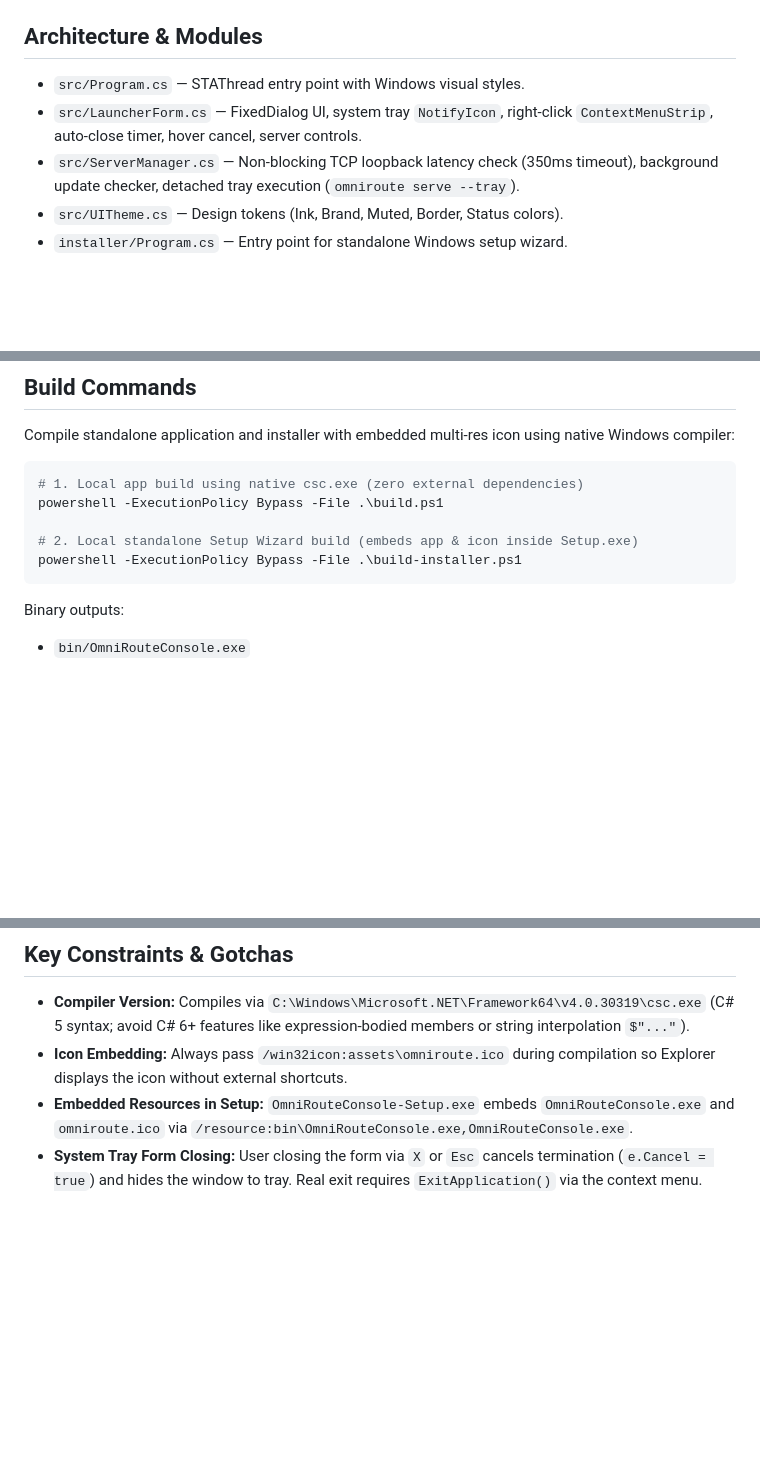
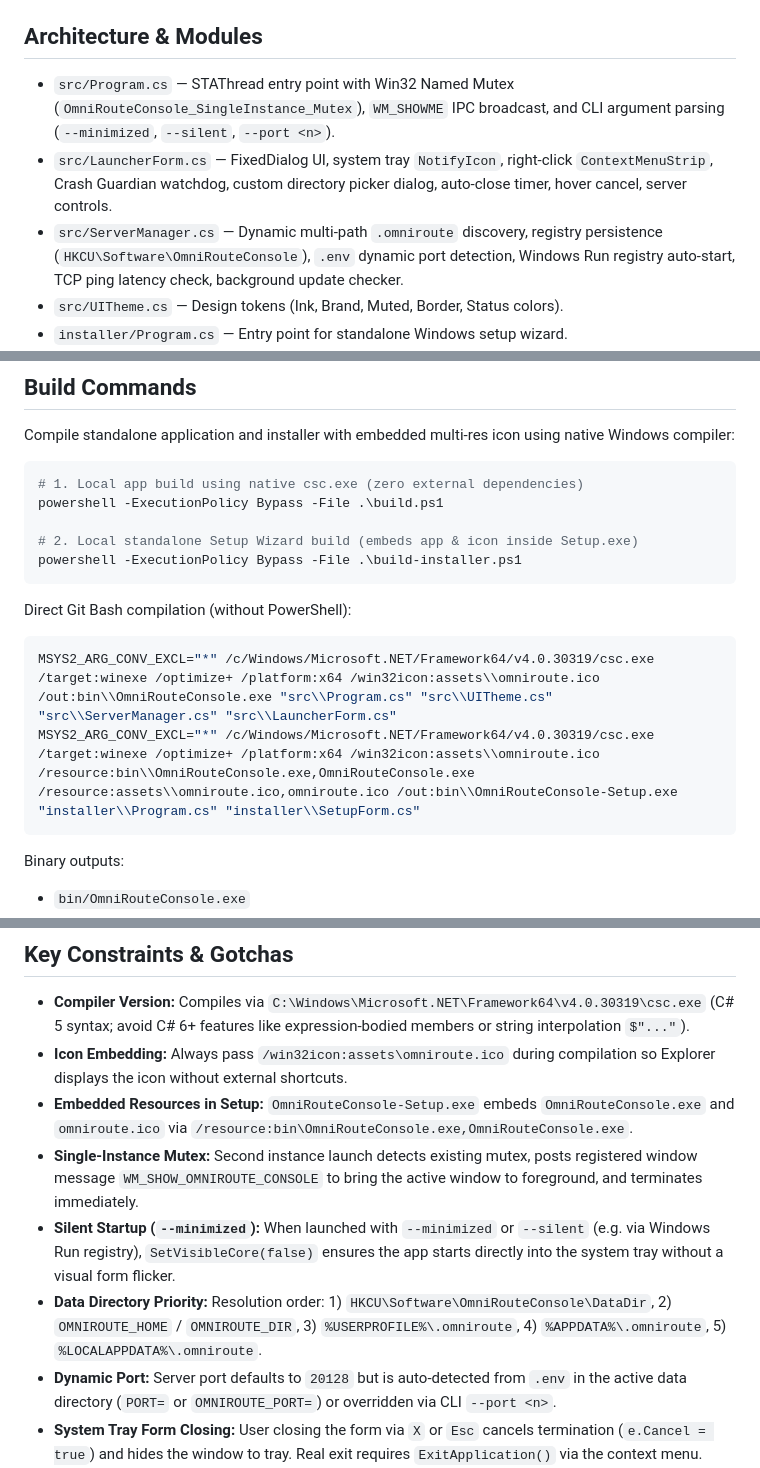
Before and after one commit to krishna-techhub/OmniRoute-Console, a Markdown page: CLAUDE.md, 3 parts joined by grey strips. Rendered like a GitHub page; blank space fills up the shorter version.

Commit message:
docs: update CLAUDE.md with single-instance mutex, dynamic path/port, and auto-start gotchas
Co-Authored-By: Claude Code <noreply@anthropic.com>

````diff
--- a/CLAUDE.md
+++ b/CLAUDE.md
@@ -4,9 +4,9 @@ Native Windows companion launcher and system tray controller for the OmniRoute s
 
 ## Architecture & Modules
 
-- `src/Program.cs` — STAThread entry point with Windows visual styles.
-- `src/LauncherForm.cs` — FixedDialog UI, system tray `NotifyIcon`, right-click `ContextMenuStrip`, auto-close timer, hover cancel, server controls.
-- `src/ServerManager.cs` — Non-blocking TCP loopback latency check (350ms timeout), background update checker, detached tray execution (`omniroute serve --tray`).
+- `src/Program.cs` — STAThread entry point with Win32 Named Mutex (`OmniRouteConsole_SingleInstance_Mutex`), `WM_SHOWME` IPC broadcast, and CLI argument parsing (`--minimized`, `--silent`, `--port <n>`).
+- `src/LauncherForm.cs` — FixedDialog UI, system tray `NotifyIcon`, right-click `ContextMenuStrip`, Crash Guardian watchdog, custom directory picker dialog, auto-close timer, hover cancel, server controls.
+- `src/ServerManager.cs` — Dynamic multi-path `.omniroute` discovery, registry persistence (`HKCU\Software\OmniRouteConsole`), `.env` dynamic port detection, Windows Run registry auto-start, TCP ping latency check, background update checker.
 - `src/UITheme.cs` — Design tokens (Ink, Brand, Muted, Border, Status colors).
 - `installer/Program.cs` — Entry point for standalone Windows setup wizard.
 - `installer/SetupForm.cs` — Standalone setup GUI with embedded binary extraction, shortcut generation, and shell icon cache refresh.
@@ -29,6 +29,12 @@ powershell -ExecutionPolicy Bypass -File .\build.ps1
 powershell -ExecutionPolicy Bypass -File .\build-installer.ps1
 ```
 
+Direct Git Bash compilation (without PowerShell):
+```bash
+MSYS2_ARG_CONV_EXCL="*" /c/Windows/Microsoft.NET/Framework64/v4.0.30319/csc.exe /target:winexe /optimize+ /platform:x64 /win32icon:assets\\omniroute.ico /out:bin\\OmniRouteConsole.exe "src\\Program.cs" "src\\UITheme.cs" "src\\ServerManager.cs" "src\\LauncherForm.cs"
+MSYS2_ARG_CONV_EXCL="*" /c/Windows/Microsoft.NET/Framework64/v4.0.30319/csc.exe /target:winexe /optimize+ /platform:x64 /win32icon:assets\\omniroute.ico /resource:bin\\OmniRouteConsole.exe,OmniRouteConsole.exe /resource:assets\\omniroute.ico,omniroute.ico /out:bin\\OmniRouteConsole-Setup.exe "installer\\Program.cs" "installer\\SetupForm.cs"
+```
+
 Binary outputs:
 - `bin/OmniRouteConsole.exe`
 - `bin/OmniRouteConsole-Setup.exe`
@@ -44,6 +50,10 @@ Copy-Item 'bin\OmniRouteConsole-Setup.exe' 'dist\OmniRouteConsole-Setup.exe' -Fo
 - **Compiler Version:** Compiles via `C:\Windows\Microsoft.NET\Framework64\v4.0.30319\csc.exe` (C# 5 syntax; avoid C# 6+ features like expression-bodied members or string interpolation `$"..."`).
 - **Icon Embedding:** Always pass `/win32icon:assets\omniroute.ico` during compilation so Explorer displays the icon without external shortcuts.
 - **Embedded Resources in Setup:** `OmniRouteConsole-Setup.exe` embeds `OmniRouteConsole.exe` and `omniroute.ico` via `/resource:bin\OmniRouteConsole.exe,OmniRouteConsole.exe`.
+- **Single-Instance Mutex:** Second instance launch detects existing mutex, posts registered window message `WM_SHOW_OMNIROUTE_CONSOLE` to bring the active window to foreground, and terminates immediately.
+- **Silent Startup (`--minimized`):** When launched with `--minimized` or `--silent` (e.g. via Windows Run registry), `SetVisibleCore(false)` ensures the app starts directly into the system tray without a visual form flicker.
+- **Data Directory Priority:** Resolution order: 1) `HKCU\Software\OmniRouteConsole\DataDir`, 2) `OMNIROUTE_HOME` / `OMNIROUTE_DIR`, 3) `%USERPROFILE%\.omniroute`, 4) `%APPDATA%\.omniroute`, 5) `%LOCALAPPDATA%\.omniroute`.
+- **Dynamic Port:** Server port defaults to `20128` but is auto-detected from `.env` in the active data directory (`PORT=` or `OMNIROUTE_PORT=`) or overridden via CLI `--port <n>`.
 - **System Tray Form Closing:** User closing the form via `X` or `Esc` cancels termination (`e.Cancel = true`) and hides the window to tray. Real exit requires `ExitApplication()` via the context menu.
 - **Auto-Update Mechanism:** `ServerManager.CheckUpdateAsync()` fetches `version.txt` from GitHub raw with a 3-second timeout. When bumping versions, update both `LauncherForm.cs` current version string and `version.txt`.
 - **Git Bash / MSYS2 Argument Escaping:** Git Bash automatically converts forward-slash switches (`/optimize+`) into Windows file paths (`C:/Program Files/Git/optimize+`). Set `MSYS2_ARG_CONV_EXCL="*"` or execute via `powershell -Command` or `cmd.exe /c`.
````
